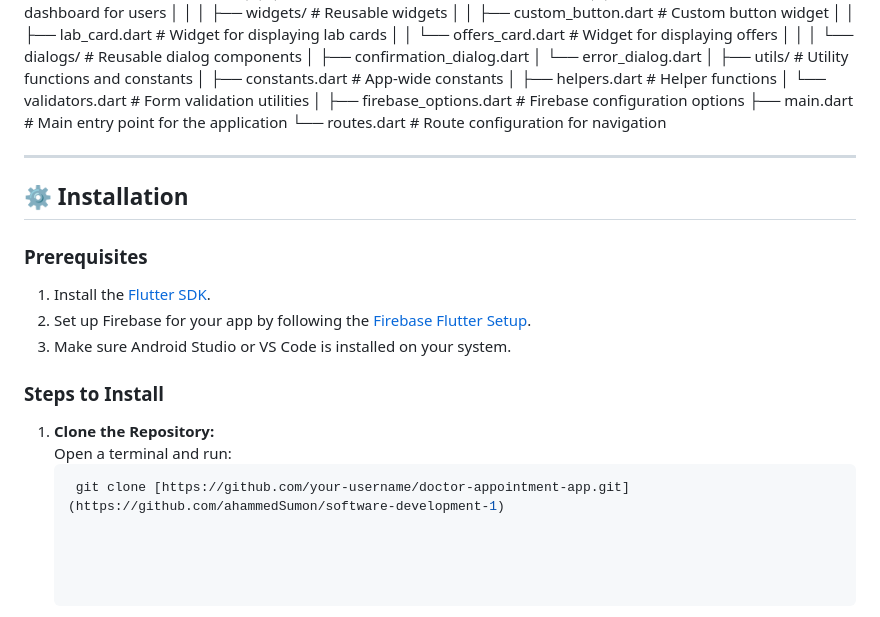
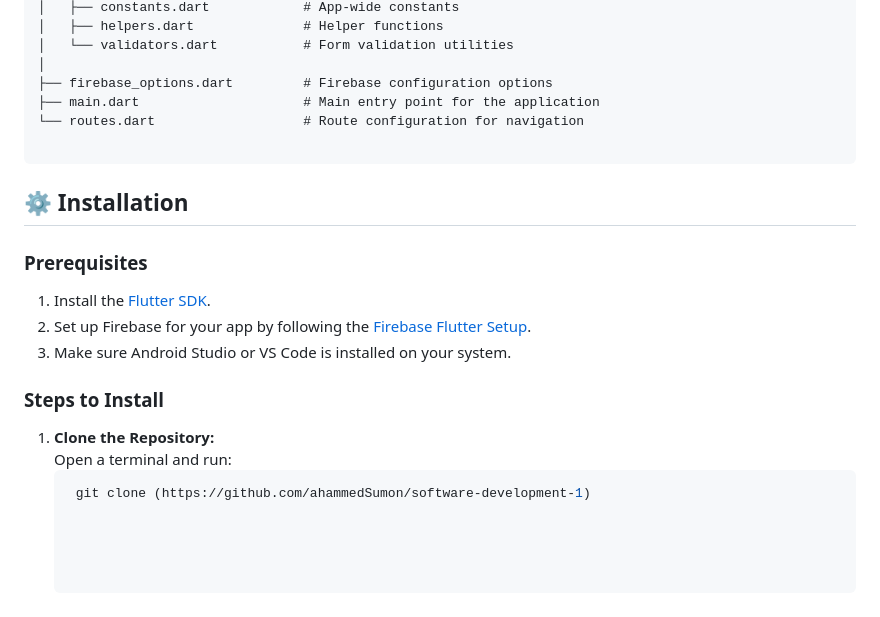
Before and after one commit to ahammedSumon/software-development-1, a Markdown page: README.md, the part around one of its changes. Drawn GitHub-style.

````diff
--- a/README.md
+++ b/README.md
@@ -125,9 +124,8 @@ lib/
 ├── main.dart                     # Main entry point for the application
 └── routes.dart                   # Route configuration for navigation
 
+```
 
-
----
 
 ## ⚙️ **Installation**
 
@@ -141,7 +139,7 @@ lib/
 1. **Clone the Repository:**
    Open a terminal and run:
    ```bash
-    git clone [https://github.com/your-username/doctor-appointment-app.git](https://github.com/ahammedSumon/software-development-1)
+    git clone (https://github.com/ahammedSumon/software-development-1)
 
 
 
````
Also changed, not shown: other parts of README.md (+8 -4 lines).
